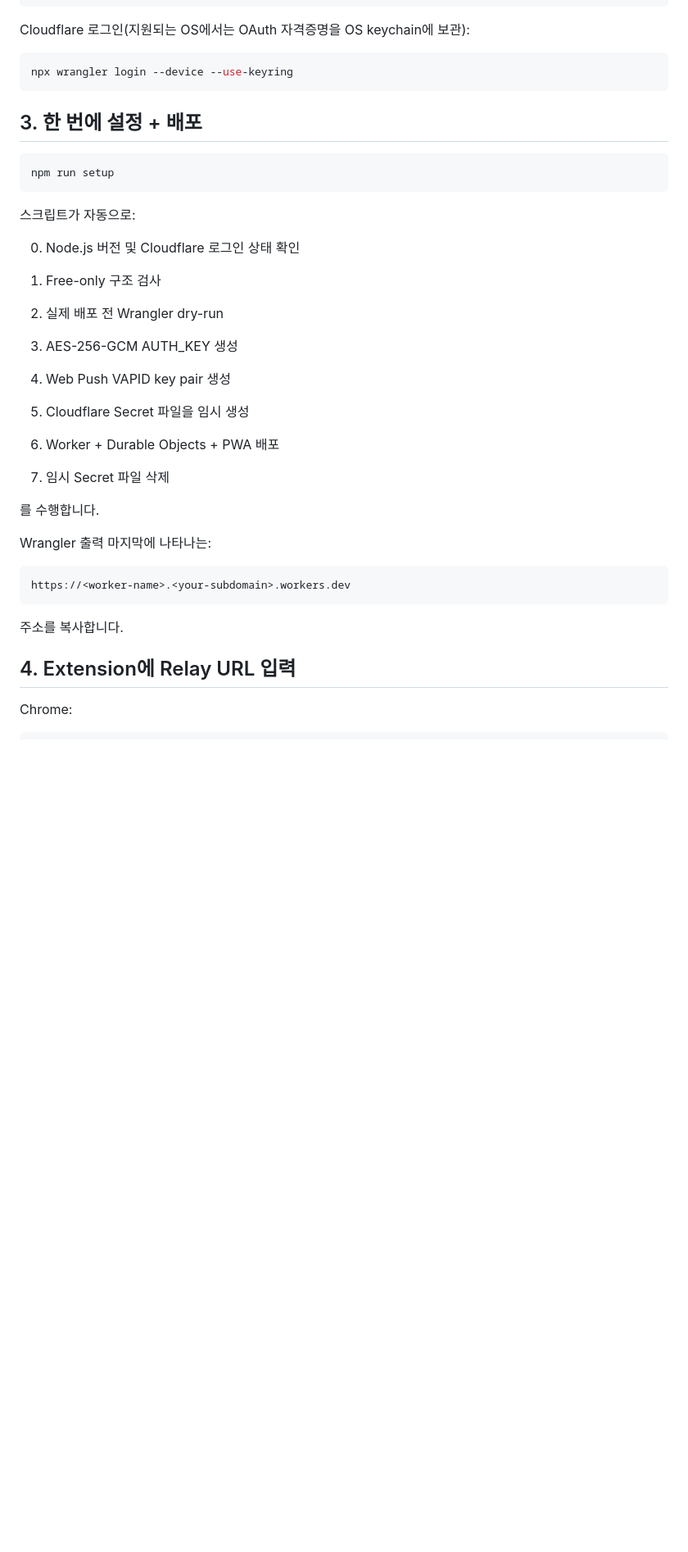
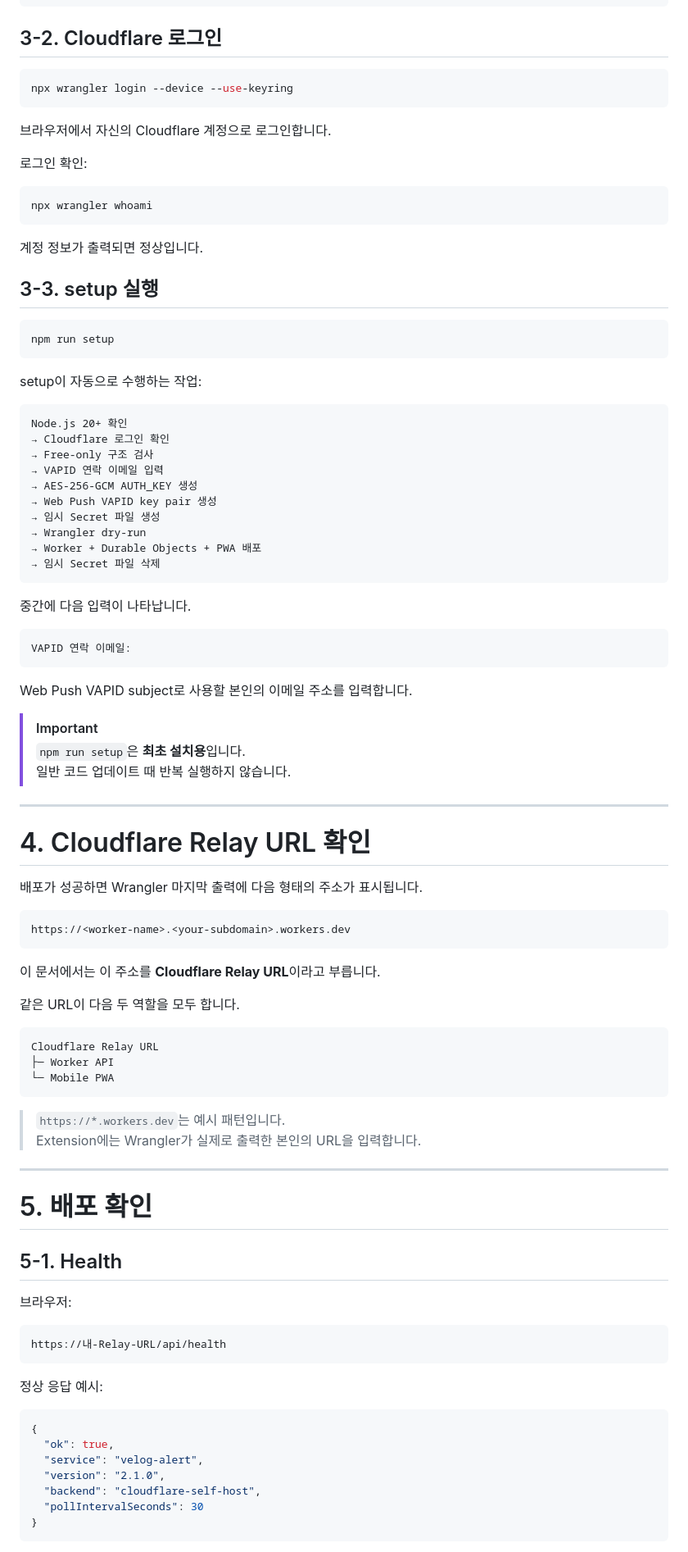
Before and after one commit to 0JDaEun/velog-alert, a Markdown page: docs/CLOUDFLARE_SELF_HOST.md, the part around one of its changes. Shown at 82% size. GitHub-like rendering; blank space fills up the shorter version.

````diff
--- a/docs/CLOUDFLARE_SELF_HOST.md
+++ b/docs/CLOUDFLARE_SELF_HOST.md
@@ -49,40 +89,99 @@ cd cloudflare
 npm install
 ```
 
-Cloudflare 로그인(지원되는 OS에서는 OAuth 자격증명을 OS keychain에 보관):
+## 3-2. Cloudflare 로그인
 
 ```bash
 npx wrangler login --device --use-keyring
 ```
 
-## 3. 한 번에 설정 + 배포
+브라우저에서 자신의 Cloudflare 계정으로 로그인합니다.
+
+로그인 확인:
+
+```bash
+npx wrangler whoami
+```
+
+계정 정보가 출력되면 정상입니다.
+
+## 3-3. setup 실행
 
 ```bash
 npm run setup
 ```
 
-스크립트가 자동으로:
+setup이 자동으로 수행하는 작업:
 
-0. Node.js 버전 및 Cloudflare 로그인 상태 확인
-1. Free-only 구조 검사
-2. 실제 배포 전 Wrangler dry-run
+```text
+Node.js 20+ 확인
+→ Cloudflare 로그인 확인
+→ Free-only 구조 검사
+→ VAPID 연락 이메일 입력
+→ AES-256-GCM AUTH_KEY 생성
+→ Web Push VAPID key pair 생성
+→ 임시 Secret 파일 생성
+→ Wrangler dry-run
+→ Worker + Durable Objects + PWA 배포
+→ 임시 Secret 파일 삭제
+```
 
-3. AES-256-GCM AUTH_KEY 생성
-4. Web Push VAPID key pair 생성
-5. Cloudflare Secret 파일을 임시 생성
-6. Worker + Durable Objects + PWA 배포
-7. 임시 Secret 파일 삭제
+중간에 다음 입력이 나타납니다.
 
-를 수행합니다.
+```text
+VAPID 연락 이메일:
+```
 
-Wrangler 출력 마지막에 나타나는:
+Web Push VAPID subject로 사용할 본인의 이메일 주소를 입력합니다.
+
+> [!IMPORTANT]
+> `npm run setup`은 **최초 설치용**입니다.
+> 일반 코드 업데이트 때 반복 실행하지 않습니다.
+
+---
+
+# 4. Cloudflare Relay URL 확인
+
+배포가 성공하면 Wrangler 마지막 출력에 다음 형태의 주소가 표시됩니다.
 
 ```text
 https://<worker-name>.<your-subdomain>.workers.dev
 ```
 
-주소를 복사합니다.
+이 문서에서는 이 주소를 **Cloudflare Relay URL**이라고 부릅니다.
 
-## 4. Extension에 Relay URL 입력
+같은 URL이 다음 두 역할을 모두 합니다.
 
-Chrome:
+```text
+Cloudflare Relay URL
+├─ Worker API
+└─ Mobile PWA
+```
+
+> `https://*.workers.dev`는 예시 패턴입니다.
+> Extension에는 Wrangler가 실제로 출력한 본인의 URL을 입력합니다.
+
+---
+
+# 5. 배포 확인
+
+## 5-1. Health
+
+브라우저:
+
+```text
+https://내-Relay-URL/api/health
+```
+
+정상 응답 예시:
+
+```json
+{
+  "ok": true,
+  "service": "velog-alert",
+  "version": "2.1.0",
+  "backend": "cloudflare-self-host",
+  "pollIntervalSeconds": 30
+}
+```
+
````
Also changed, not shown: other parts of docs/CLOUDFLARE_SELF_HOST.md (+301 -75 lines).
